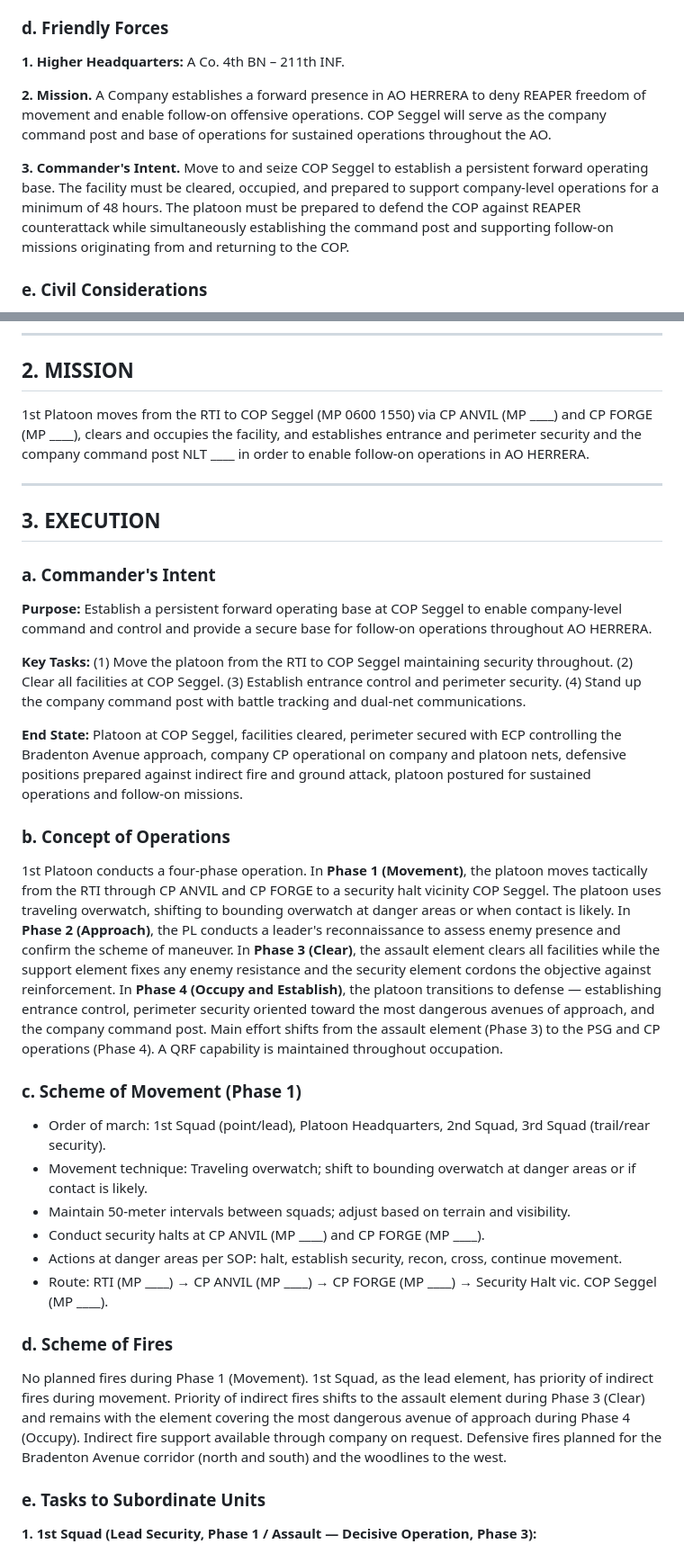
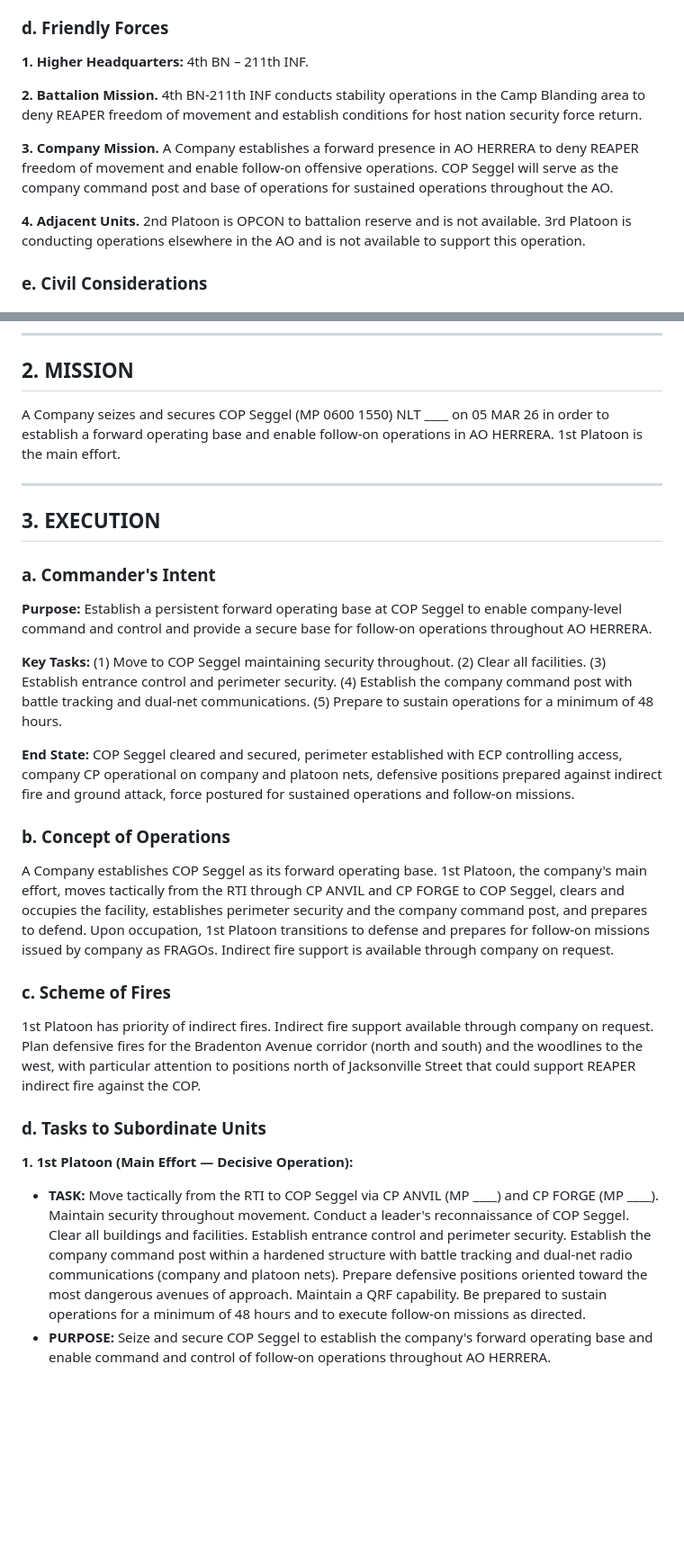
Before and after one commit to mattgwagner/tlp-opords, a Markdown page: FLX/base-opord.md, 2 parts joined by grey strips. Shown at 90% size. Rendered like a GitHub page; blank space fills up the shorter version.

```diff
--- a/FLX/base-opord.md
+++ b/FLX/base-opord.md
@@ -53,11 +51,13 @@ REAPER forces are an irregular force operating throughout AO HERRERA. Following
 
 ### d. Friendly Forces
 
-**1. Higher Headquarters:** A Co. 4th BN – 211th INF.
+**1. Higher Headquarters:** 4th BN – 211th INF.
 
-**2. Mission.** A Company establishes a forward presence in AO HERRERA to deny REAPER freedom of movement and enable follow-on offensive operations. COP Seggel will serve as the company command post and base of operations for sustained operations throughout the AO.
+**2. Battalion Mission.** 4th BN-211th INF conducts stability operations in the Camp Blanding area to deny REAPER freedom of movement and establish conditions for host nation security force return.
 
-**3. Commander's Intent.** Move to and seize COP Seggel to establish a persistent forward operating base. The facility must be cleared, occupied, and prepared to support company-level operations for a minimum of 48 hours. The platoon must be prepared to defend the COP against REAPER counterattack while simultaneously establishing the command post and supporting follow-on missions originating from and returning to the COP.
+**3. Company Mission.** A Company establishes a forward presence in AO HERRERA to deny REAPER freedom of movement and enable follow-on offensive operations. COP Seggel will serve as the company command post and base of operations for sustained operations throughout the AO.
+
+**4. Adjacent Units.** 2nd Platoon is OPCON to battalion reserve and is not available. 3rd Platoon is conducting operations elsewhere in the AO and is not available to support this operation.
 
 ### e. Civil Considerations
 Host nation security forces recently vacated the facility. Host nation civilians or contractors may be in the surrounding area, particularly along Jacksonville Street and the improved roads east of the COP. Any host nation personnel encountered should be treated respectfully, identified, and reported to higher. Materials and equipment left behind by host nation forces should be inventoried and reported. Avoid damage to facility infrastructure that will be used for sustained operations.
@@ -69,7 +69,7 @@ None.
 
 ## 2. MISSION
 
-1st Platoon moves from the RTI to COP Seggel (MP 0600 1550) via CP ANVIL (MP ____) and CP FORGE (MP ____), clears and occupies the facility, and establishes entrance and perimeter security and the company command post NLT ____ in order to enable follow-on operations in AO HERRERA.
+A Company seizes and secures COP Seggel (MP 0600 1550) NLT ____ on 05 MAR 26 in order to establish a forward operating base and enable follow-on operations in AO HERRERA. 1st Platoon is the main effort.
 
 ---
 
@@ -79,25 +79,20 @@ None.
 
 **Purpose:** Establish a persistent forward operating base at COP Seggel to enable company-level command and control and provide a secure base for follow-on operations throughout AO HERRERA.
 
-**Key Tasks:** (1) Move the platoon from the RTI to COP Seggel maintaining security throughout. (2) Clear all facilities at COP Seggel. (3) Establish entrance control and perimeter security. (4) Stand up the company command post with battle tracking and dual-net communications.
+**Key Tasks:** (1) Move to COP Seggel maintaining security throughout. (2) Clear all facilities. (3) Establish entrance control and perimeter security. (4) Establish the company command post with battle tracking and dual-net communications. (5) Prepare to sustain operations for a minimum of 48 hours.
 
-**End State:** Platoon at COP Seggel, facilities cleared, perimeter secured with ECP controlling the Bradenton Avenue approach, company CP operational on company and platoon nets, defensive positions prepared against indirect fire and ground attack, platoon postured for sustained operations and follow-on missions.
+**End State:** COP Seggel cleared and secured, perimeter established with ECP controlling access, company CP operational on company and platoon nets, defensive positions prepared against indirect fire and ground attack, force postured for sustained operations and follow-on missions.
 
 ### b. Concept of Operations
-1st Platoon conducts a four-phase operation. In **Phase 1 (Movement)**, the platoon moves tactically from the RTI through CP ANVIL and CP FORGE to a security halt vicinity COP Seggel. The platoon uses traveling overwatch, shifting to bounding overwatch at danger areas or when contact is likely. In **Phase 2 (Approach)**, the PL conducts a leader's reconnaissance to assess enemy presence and confirm the scheme of maneuver. In **Phase 3 (Clear)**, the assault element clears all facilities while the support element fixes any enemy resistance and the security element cordons the objective against reinforcement. In **Phase 4 (Occupy and Establish)**, the platoon transitions to defense — establishing entrance control, perimeter security oriented toward the most dangerous avenues of approach, and the company command post. Main effort shifts from the assault element (Phase 3) to the PSG and CP operations (Phase 4). A QRF capability is maintained throughout occupation.
+A Company establishes COP Seggel as its forward operating base. 1st Platoon, the company's main effort, moves tactically from the RTI through CP ANVIL and CP FORGE to COP Seggel, clears and occupies the facility, establishes perimeter security and the company command post, and prepares to defend. Upon occupation, 1st Platoon transitions to defense and prepares for follow-on missions issued by company as FRAGOs. Indirect fire support is available through company on request.
 
-### c. Scheme of Movement (Phase 1)
-- Order of march: 1st Squad (point/lead), Platoon Headquarters, 2nd Squad, 3rd Squad (trail/rear security).
-- Movement technique: Traveling overwatch; shift to bounding overwatch at danger areas or if contact is likely.
-- Maintain 50-meter intervals between squads; adjust based on terrain and visibility.
-- Conduct security halts at CP ANVIL (MP ____) and CP FORGE (MP ____).
-- Actions at danger areas per SOP: halt, establish security, recon, cross, continue movement.
-- Route: RTI (MP ____) → CP ANVIL (MP ____) → CP FORGE (MP ____) → Security Halt vic. COP Seggel (MP ____).
+### c. Scheme of Fires
+1st Platoon has priority of indirect fires. Indirect fire support available through company on request. Plan defensive fires for the Bradenton Avenue corridor (north and south) and the woodlines to the west, with particular attention to positions north of Jacksonville Street that could support REAPER indirect fire against the COP.
 
-### d. Scheme of Fires
-No planned fires during Phase 1 (Movement). 1st Squad, as the lead element, has priority of indirect fires during movement. Priority of indirect fires shifts to the assault element during Phase 3 (Clear) and remains with the element covering the most dangerous avenue of approach during Phase 4 (Occupy). Indirect fire support available through company on request. Defensive fires planned for the Bradenton Avenue corridor (north and south) and the woodlines to the west.
+### d. Tasks to Subordinate Units
 
-### e. Tasks to Subordinate Units
+**1. 1st Platoon (Main Effort — Decisive Operation):**
 
-**1. 1st Squad (Lead Security, Phase 1 / Assault — Decisive Operation, Phase 3):**
+- **TASK:** Move tactically from the RTI to COP Seggel via CP ANVIL (MP ____) and CP FORGE (MP ____). Maintain security throughout movement. Conduct a leader's reconnaissance of COP Seggel. Clear all buildings and facilities. Establish entrance control and perimeter security. Establish the company command post within a hardened structure with battle tracking and dual-net radio communications (company and platoon nets). Prepare defensive positions oriented toward the most dangerous avenues of approach. Maintain a QRF capability. Be prepared to sustain operations for a minimum of 48 hours and to execute follow-on missions as directed.
+- **PURPOSE:** Seize and secure COP Seggel to establish the company's forward operating base and enable command and control of follow-on operations throughout AO HERRERA.
 
```
Also changed, not shown: other parts of FLX/base-opord.md (+30 -43 lines).
